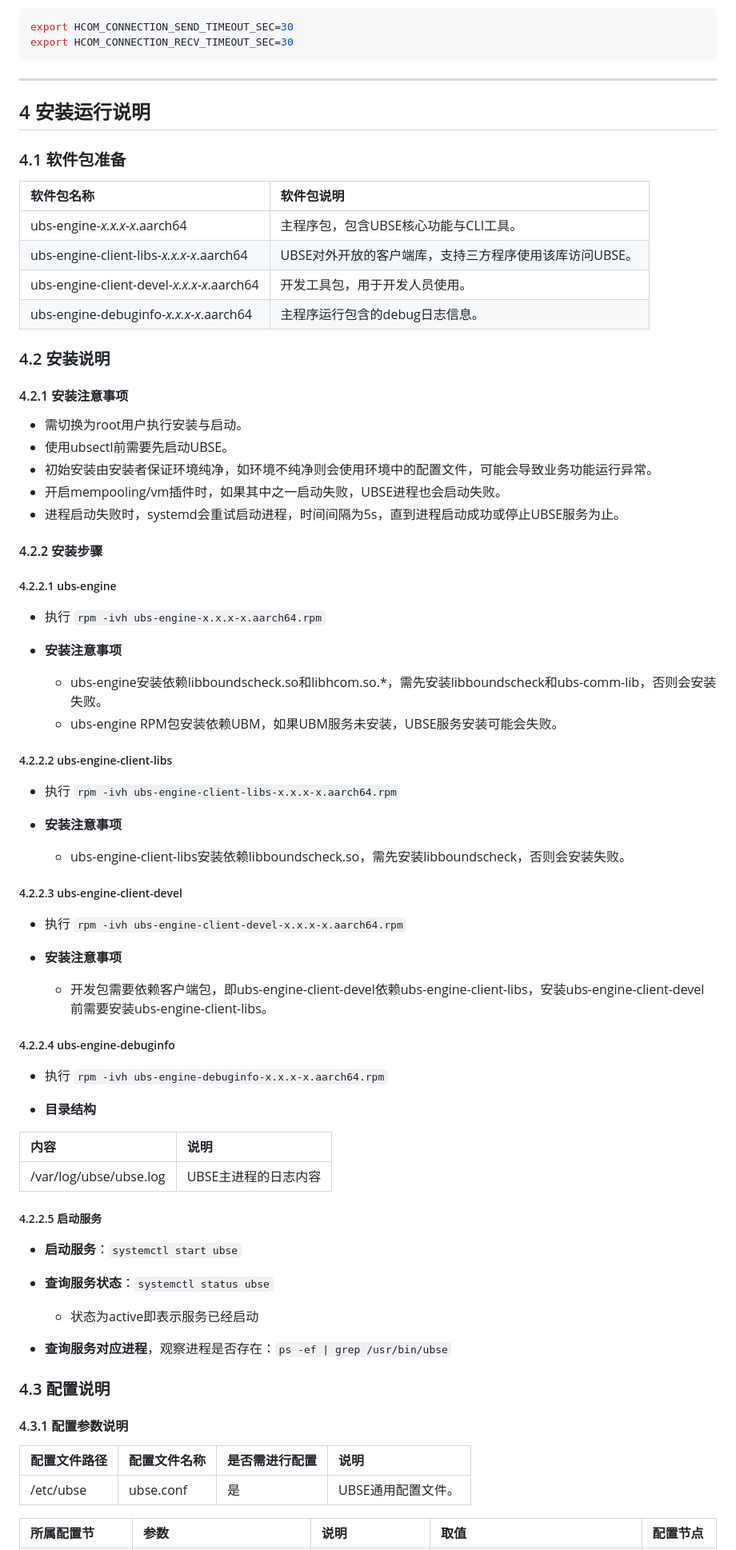
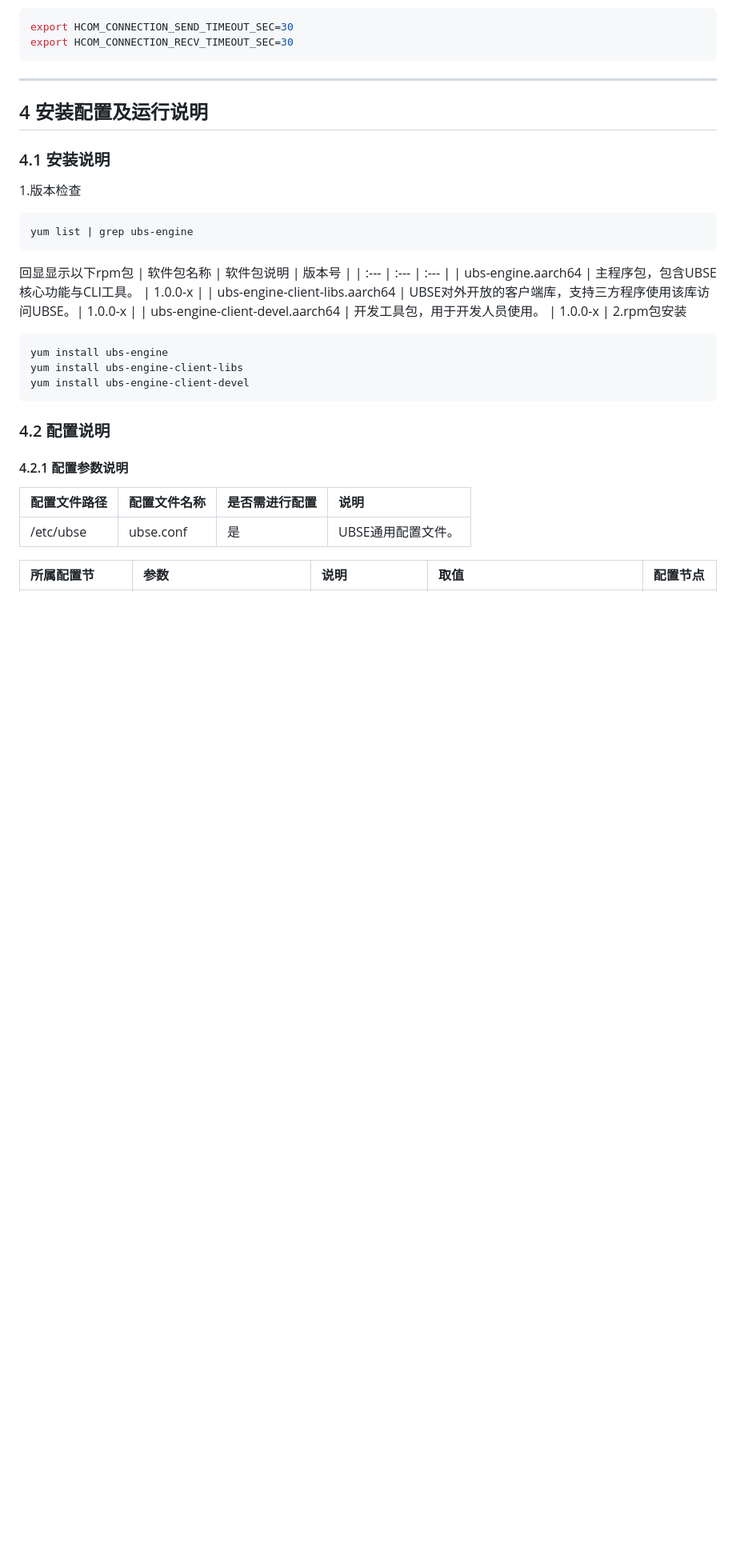
Before and after one commit to openeuler-mirror/ubs-engine, a Markdown page: docs/ubse使用手册.md, the part around one of its changes. Shown at 80% size. Drawn GitHub-style; blank space fills up the shorter version.

Commit message:
fix ubse guide md

````diff
--- a/docs/ubse使用手册.md
+++ b/docs/ubse使用手册.md
@@ -282,73 +246,27 @@ export HCOM_CONNECTION_SEND_TIMEOUT_SEC=30
 export HCOM_CONNECTION_RECV_TIMEOUT_SEC=30
 ```
 ---
-## 4 安装运行说明
+## 4 安装配置及运行说明
+### 4.1 安装说明
+1.版本检查
+```
+yum list | grep ubs-engine
+```
+回显显示以下rpm包
+| 软件包名称 | 软件包说明 | 版本号 |
+| :--- | :--- | :--- |
+| ubs-engine.aarch64 | 主程序包，包含UBSE核心功能与CLI工具。 | 1.0.0-x |
+| ubs-engine-client-libs.aarch64 | UBSE对外开放的客户端库，支持三方程序使用该库访问UBSE。|  1.0.0-x |
+| ubs-engine-client-devel.aarch64 | 开发工具包，用于开发人员使用。 | 1.0.0-x |
+2.rpm包安装
+```
+yum install ubs-engine
+yum install ubs-engine-client-libs
+yum install ubs-engine-client-devel
+```
+### 4.2 配置说明
 
-### 4.1 软件包准备
-
-| 软件包名称 | 软件包说明 |
-| :--- | :--- |
-| ubs-engine-*x.x.x-x*.aarch64 | 主程序包，包含UBSE核心功能与CLI工具。 |
-| ubs-engine-client-libs-*x.x.x-x*.aarch64 | UBSE对外开放的客户端库，支持三方程序使用该库访问UBSE。 |
-| ubs-engine-client-devel-*x.x.x-x*.aarch64 | 开发工具包，用于开发人员使用。 |
-| ubs-engine-debuginfo-*x.x.x-x*.aarch64 | 主程序运行包含的debug日志信息。 |
-
-### 4.2 安装说明
-
-#### 4.2.1 安装注意事项
-
-- 需切换为root用户执行安装与启动。
-- 使用ubsectl前需要先启动UBSE。
-- 初始安装由安装者保证环境纯净，如环境不纯净则会使用环境中的配置文件，可能会导致业务功能运行异常。
-- 开启mempooling/vm插件时，如果其中之一启动失败，UBSE进程也会启动失败。
-- 进程启动失败时，systemd会重试启动进程，时间间隔为5s，直到进程启动成功或停止UBSE服务为止。
-
-#### 4.2.2 安装步骤
-
-##### 4.2.2.1 ubs-engine
-
-- 执行 `rpm -ivh ubs-engine-x.x.x-x.aarch64.rpm`
-
-- **安装注意事项**
-  - ubs-engine安装依赖libboundscheck.so和libhcom.so.*，需先安装libboundscheck和ubs-comm-lib，否则会安装失败。
-  - ubs-engine RPM包安装依赖UBM，如果UBM服务未安装，UBSE服务安装可能会失败。
-
-##### 4.2.2.2 ubs-engine-client-libs
-
-- 执行 `rpm -ivh ubs-engine-client-libs-x.x.x-x.aarch64.rpm`
-
-- **安装注意事项**
-  - ubs-engine-client-libs安装依赖libboundscheck.so，需先安装libboundscheck，否则会安装失败。
-
-##### 4.2.2.3 ubs-engine-client-devel
-
-- 执行 `rpm -ivh ubs-engine-client-devel-x.x.x-x.aarch64.rpm`
-
-- **安装注意事项**
-  - 开发包需要依赖客户端包，即ubs-engine-client-devel依赖ubs-engine-client-libs，安装ubs-engine-client-devel前需要安装ubs-engine-client-libs。
-
-##### 4.2.2.4 ubs-engine-debuginfo
-
-- 执行 `rpm -ivh ubs-engine-debuginfo-x.x.x-x.aarch64.rpm`
-
-- **目录结构**
-
-| 内容 | 说明 |
-| :--- | :--- |
-| /var/log/ubse/ubse.log | UBSE主进程的日志内容 |
-
-##### 4.2.2.5 启动服务
-
-- **启动服务**：`systemctl start ubse`
-
-- **查询服务状态**：`systemctl status ubse`
-  - 状态为active即表示服务已经启动
-
-- **查询服务对应进程**，观察进程是否存在：`ps -ef | grep /usr/bin/ubse`
-
-### 4.3 配置说明
-
-#### 4.3.1 配置参数说明
+#### 4.2.1 配置参数说明
 
 | 配置文件路径 | 配置文件名称 | 是否需进行配置 | 说明 |
 | :--- | :--- | :--- | :--- |
````
Also changed, not shown: other parts of docs/ubse使用手册.md (+16 -52 lines).
